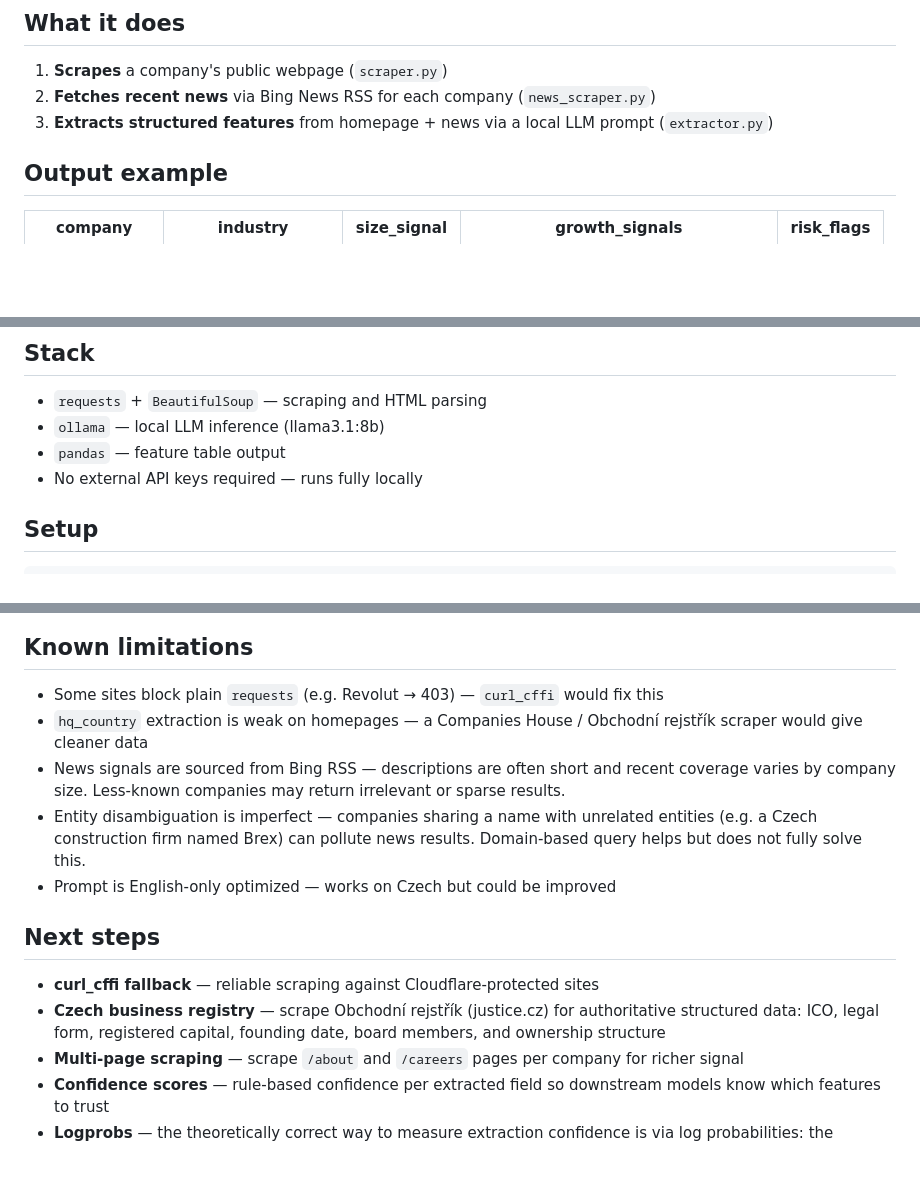
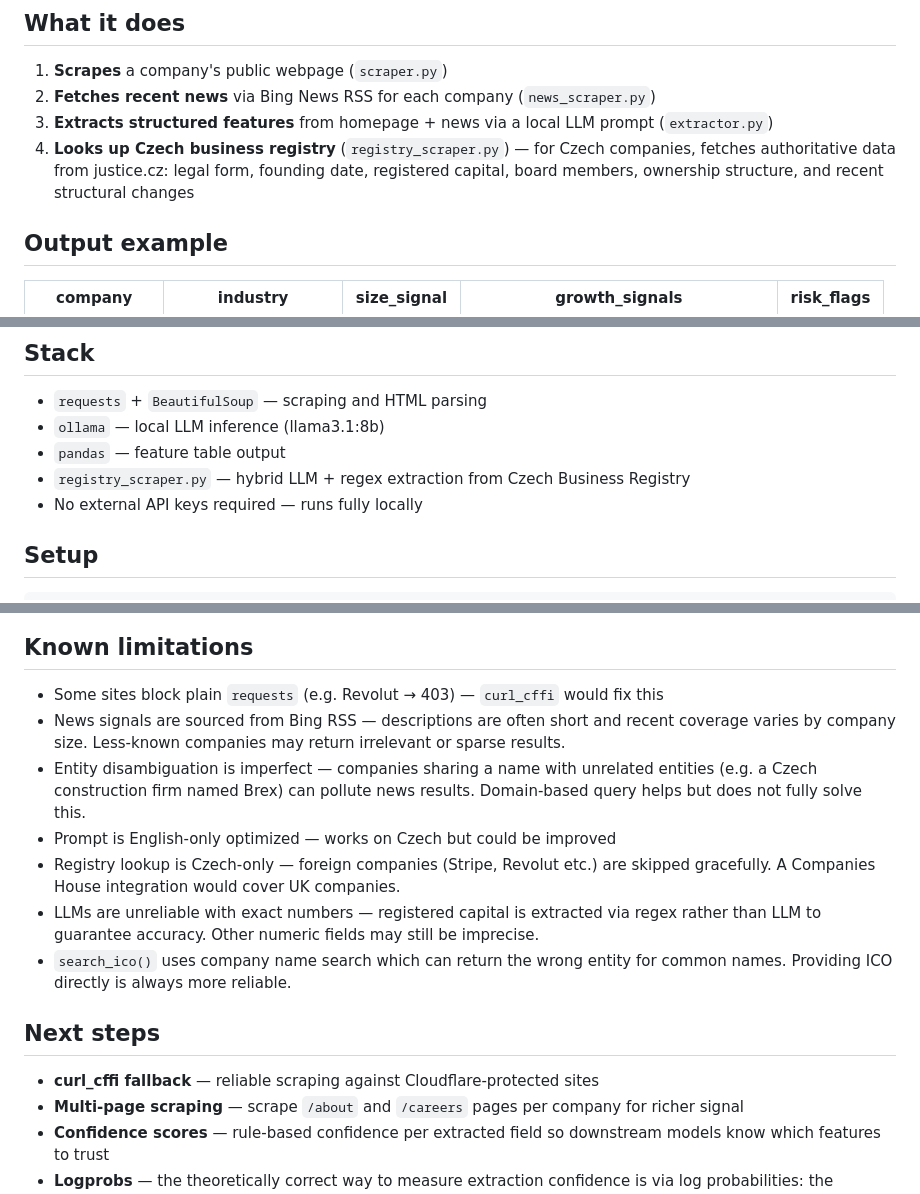
Before and after one commit to elmir-mamedov/web2features, a Markdown page: README.md, 3 parts joined by grey strips. GitHub-like rendering; blank space fills up the shorter version.

Commit message:
doc: update README

```diff
--- a/README.md
+++ b/README.md
@@ -11,6 +11,10 @@ in fintech credit scoring and business intelligence.
 1. **Scrapes** a company's public webpage (`scraper.py`)
 2. **Fetches recent news** via Bing News RSS for each company (`news_scraper.py`)
 3. **Extracts structured features** from homepage + news via a local LLM prompt (`extractor.py`)
+4. **Looks up Czech business registry** (`registry_scraper.py`) — for Czech companies,
+   fetches authoritative data from justice.cz: legal form, founding date, registered
+   capital, board members, ownership structure, and recent structural changes
+
 ## Output example
 
 | company | industry | size_signal | growth_signals | risk_flags |
@@ -23,6 +27,7 @@ in fintech credit scoring and business intelligence.
 - `requests` + `BeautifulSoup` — scraping and HTML parsing
 - `ollama` — local LLM inference (llama3.1:8b)
 - `pandas` — feature table output
+- `registry_scraper.py` — hybrid LLM + regex extraction from Czech Business Registry
 - No external API keys required — runs fully locally
 
 ## Setup
@@ -45,8 +50,6 @@ Results are saved to `output/features.csv`.
 ## Known limitations
 
 - Some sites block plain `requests` (e.g. Revolut → 403) — `curl_cffi` would fix this
-- `hq_country` extraction is weak on homepages — a Companies House / Obchodní rejstřík
-  scraper would give cleaner data
 - News signals are sourced from Bing RSS — descriptions are often short and
   recent coverage varies by company size. Less-known companies may return
   irrelevant or sparse results.
@@ -54,14 +57,16 @@ Results are saved to `output/features.csv`.
   entities (e.g. a Czech construction firm named Brex) can pollute news results.
   Domain-based query helps but does not fully solve this.
 - Prompt is English-only optimized — works on Czech but could be improved
-
+- Registry lookup is Czech-only — foreign companies (Stripe, Revolut etc.) are skipped
+  gracefully. A Companies House integration would cover UK companies.
+- LLMs are unreliable with exact numbers — registered capital is extracted via regex
+  rather than LLM to guarantee accuracy. Other numeric fields may still be imprecise.
+- `search_ico()` uses company name search which can return the wrong entity for common
+  names. Providing ICO directly is always more reliable.
 
 ## Next steps
 
 - **curl_cffi fallback** — reliable scraping against Cloudflare-protected sites
-- **Czech business registry** — scrape Obchodní rejstřík (justice.cz) for
-  authoritative structured data: ICO, legal form, registered capital, founding
-  date, board members, and ownership structure
 - **Multi-page scraping** — scrape `/about` and `/careers` pages per company for richer signal
 - **Confidence scores** — rule-based confidence per extracted field so downstream models
   know which features to trust
```
